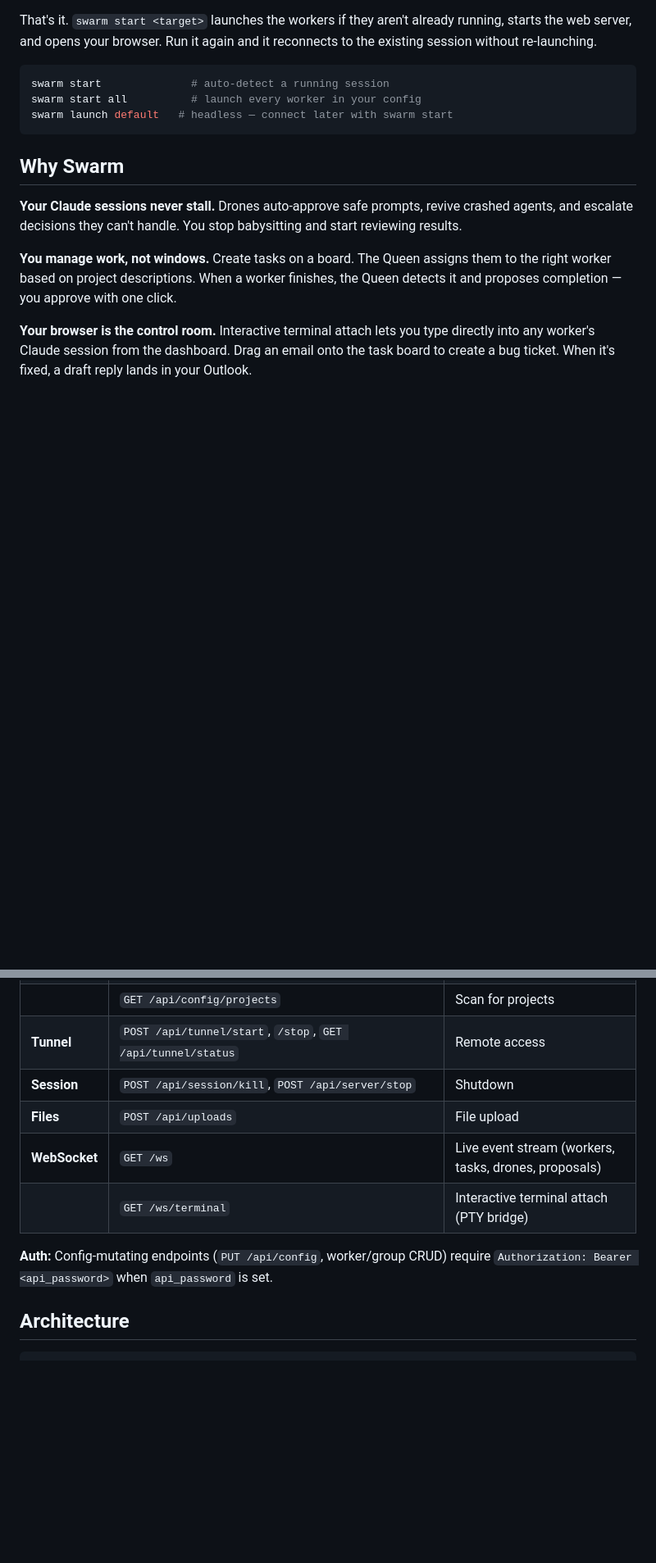
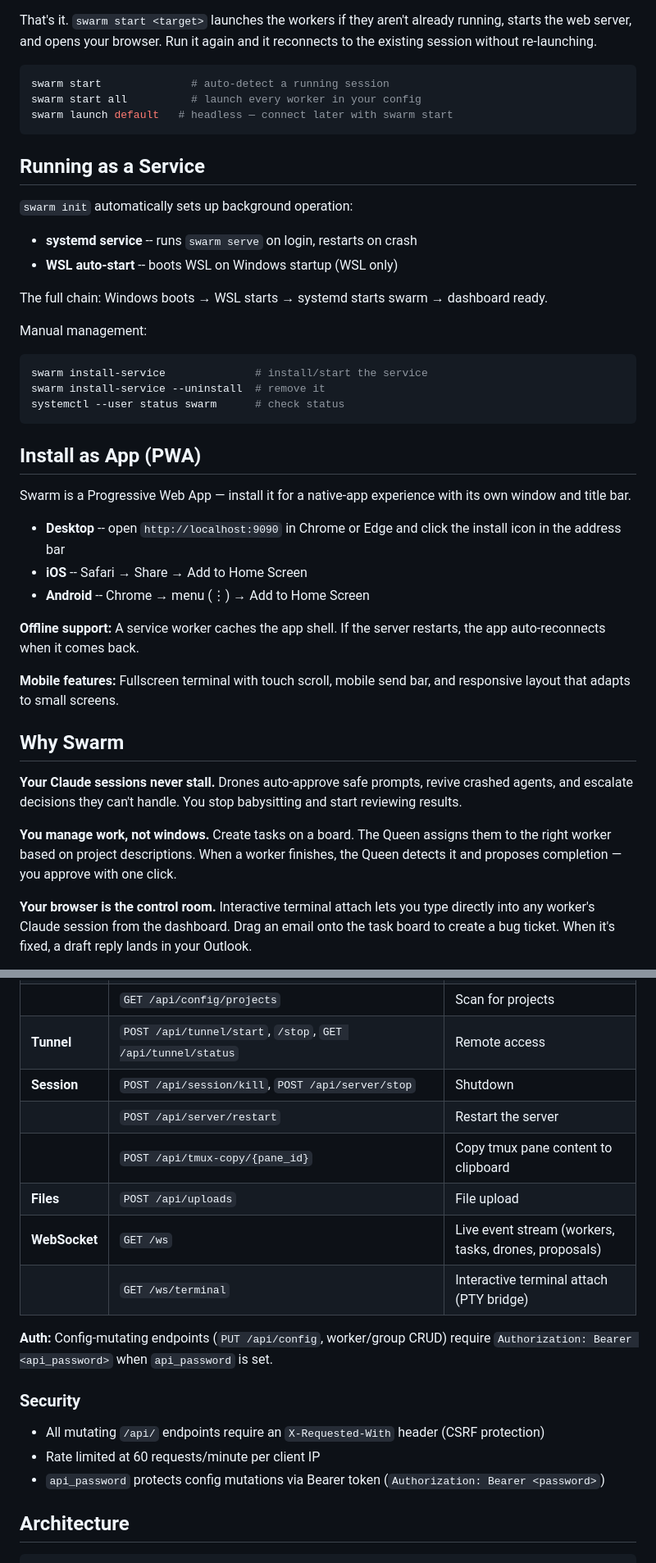
Before and after one commit to bschleifer/swarm, a Markdown page: README.md, 2 parts joined by grey strips. Shown at 82% size. Drawn GitHub-style; blank space fills up the shorter version.

````diff
--- a/README.md
+++ b/README.md
@@ -62,6 +63,35 @@ swarm start              # auto-detect a running session
 swarm start all          # launch every worker in your config
 swarm launch default   # headless — connect later with swarm start
 ```
+
+## Running as a Service
+
+`swarm init` automatically sets up background operation:
+
+- **systemd service** -- runs `swarm serve` on login, restarts on crash
+- **WSL auto-start** -- boots WSL on Windows startup (WSL only)
+
+The full chain: Windows boots → WSL starts → systemd starts swarm → dashboard ready.
+
+Manual management:
+
+```bash
+swarm install-service              # install/start the service
+swarm install-service --uninstall  # remove it
+systemctl --user status swarm      # check status
+```
+
+## Install as App (PWA)
+
+Swarm is a Progressive Web App — install it for a native-app experience with its own window and title bar.
+
+- **Desktop** -- open `http://localhost:9090` in Chrome or Edge and click the install icon in the address bar
+- **iOS** -- Safari → Share → Add to Home Screen
+- **Android** -- Chrome → menu (⋮) → Add to Home Screen
+
+**Offline support:** A service worker caches the app shell. If the server restarts, the app auto-reconnects when it comes back.
+
+**Mobile features:** Fullscreen terminal with touch scroll, mobile send bar, and responsive layout that adapts to small screens.
 
 ## Why Swarm
 
@@ -399,11 +483,19 @@ The daemon exposes a JSON API on the same port as the web dashboard. All mutatin
 | | `GET /api/config/projects` | Scan for projects |
 | **Tunnel** | `POST /api/tunnel/start`, `/stop`, `GET /api/tunnel/status` | Remote access |
 | **Session** | `POST /api/session/kill`, `POST /api/server/stop` | Shutdown |
+| | `POST /api/server/restart` | Restart the server |
+| | `POST /api/tmux-copy/{pane_id}` | Copy tmux pane content to clipboard |
 | **Files** | `POST /api/uploads` | File upload |
 | **WebSocket** | `GET /ws` | Live event stream (workers, tasks, drones, proposals) |
 | | `GET /ws/terminal` | Interactive terminal attach (PTY bridge) |
 
 **Auth:** Config-mutating endpoints (`PUT /api/config`, worker/group CRUD) require `Authorization: Bearer <api_password>` when `api_password` is set.
+
+### Security
+
+- All mutating `/api/` endpoints require an `X-Requested-With` header (CSRF protection)
+- Rate limited at 60 requests/minute per client IP
+- `api_password` protects config mutations via Bearer token (`Authorization: Bearer <password>`)
 
 ## Architecture
 
````
Also changed, not shown: other parts of README.md (+67 -12 lines).
